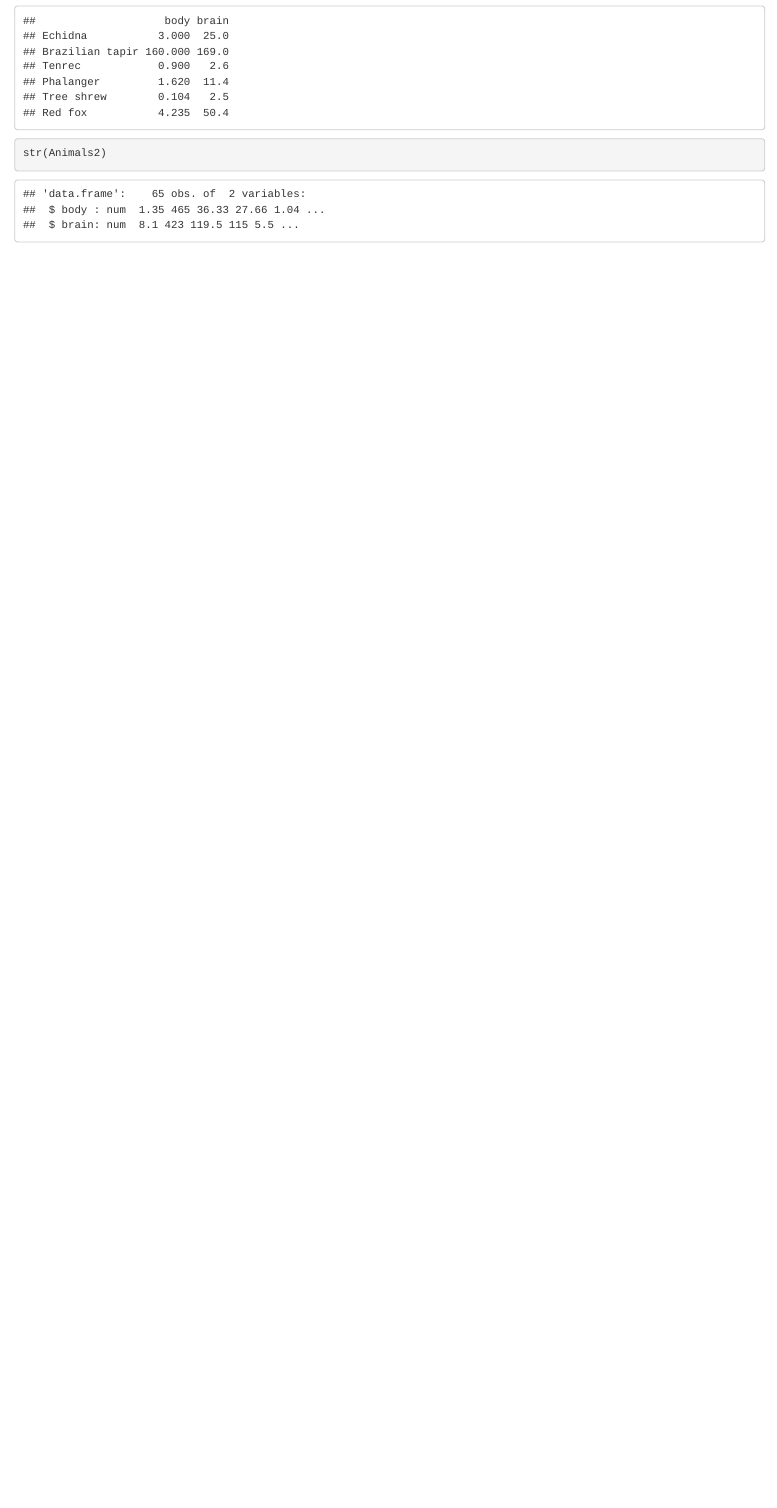
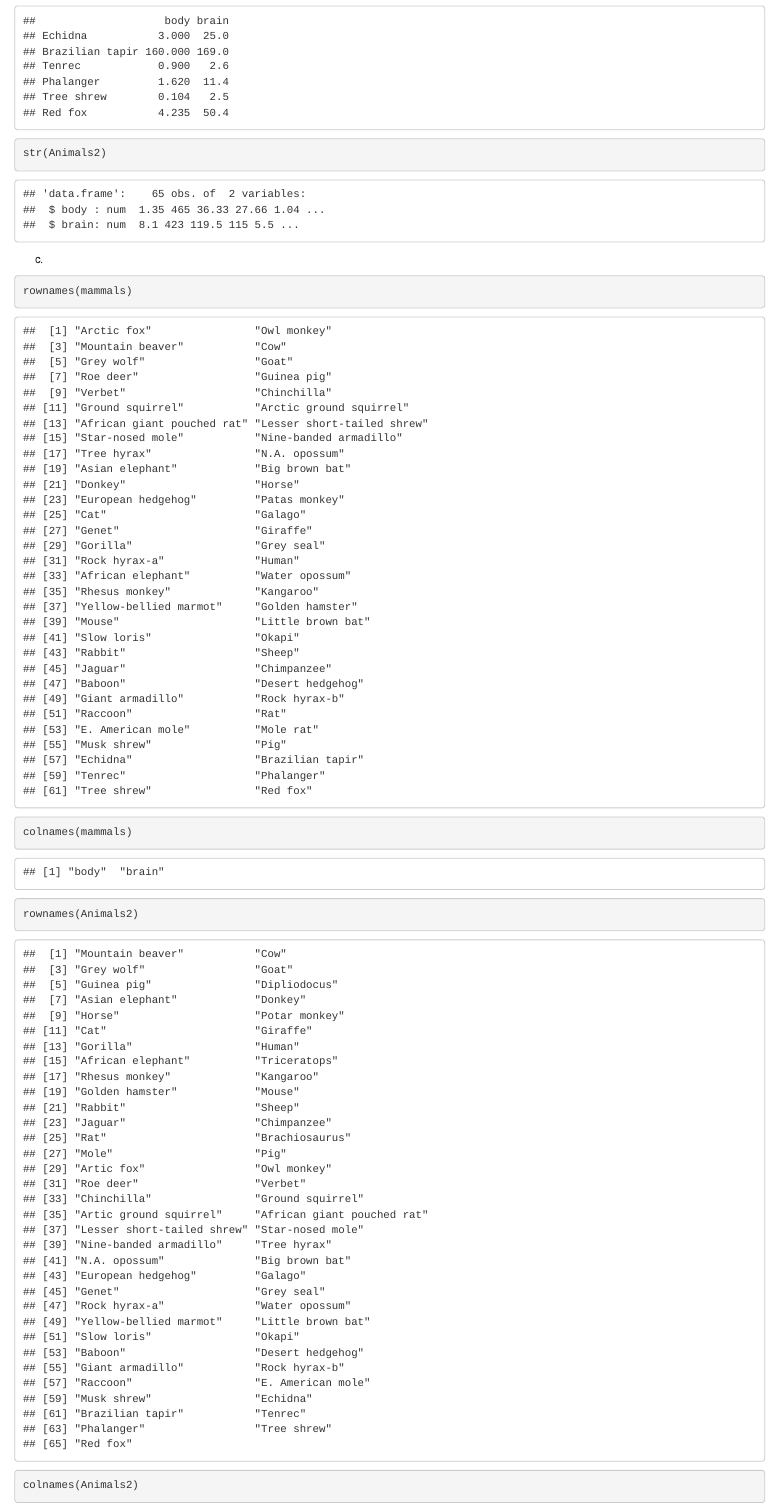
Before and after one commit to ancare2/Sol_Ejercicio, an R Markdown document (Sol_Ejercicio.Rmd): the page in a window 1100 px wide, from 1540 px down. Rendered offline with R 4.5, knitr and Pandoc, with nearby package versions.

Commit message:
Tercer apartado

````diff
--- a/Sol_Ejercicio.Rmd
+++ b/Sol_Ejercicio.Rmd
@@ -36,3 +36,15 @@ head(Animals2)
 tail(Animals2)
 str(Animals2)
 ```
+
+c)
+
+```{r}
+rownames(mammals)
+colnames(mammals)
+```
+
+```{r}
+rownames(Animals2)
+colnames(Animals2)
+```
````
